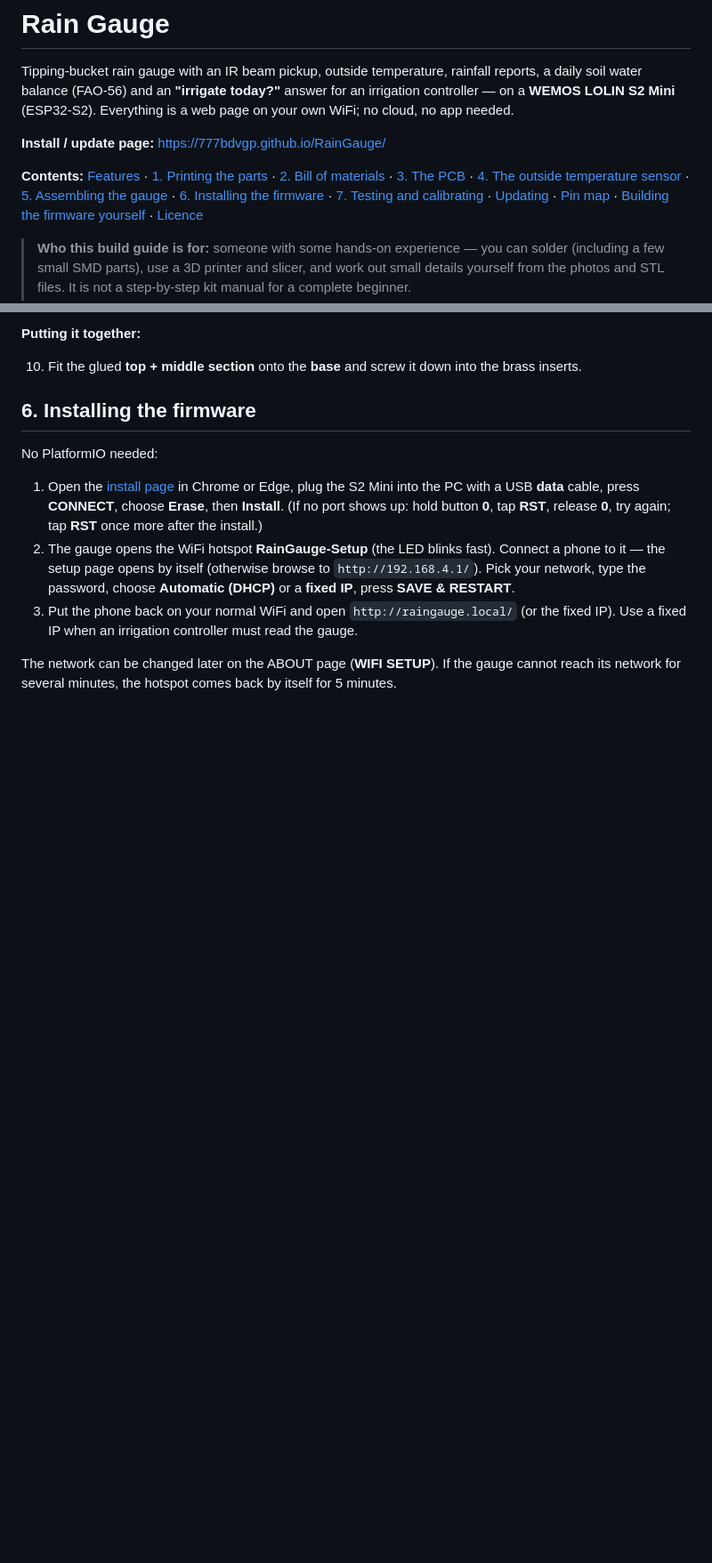
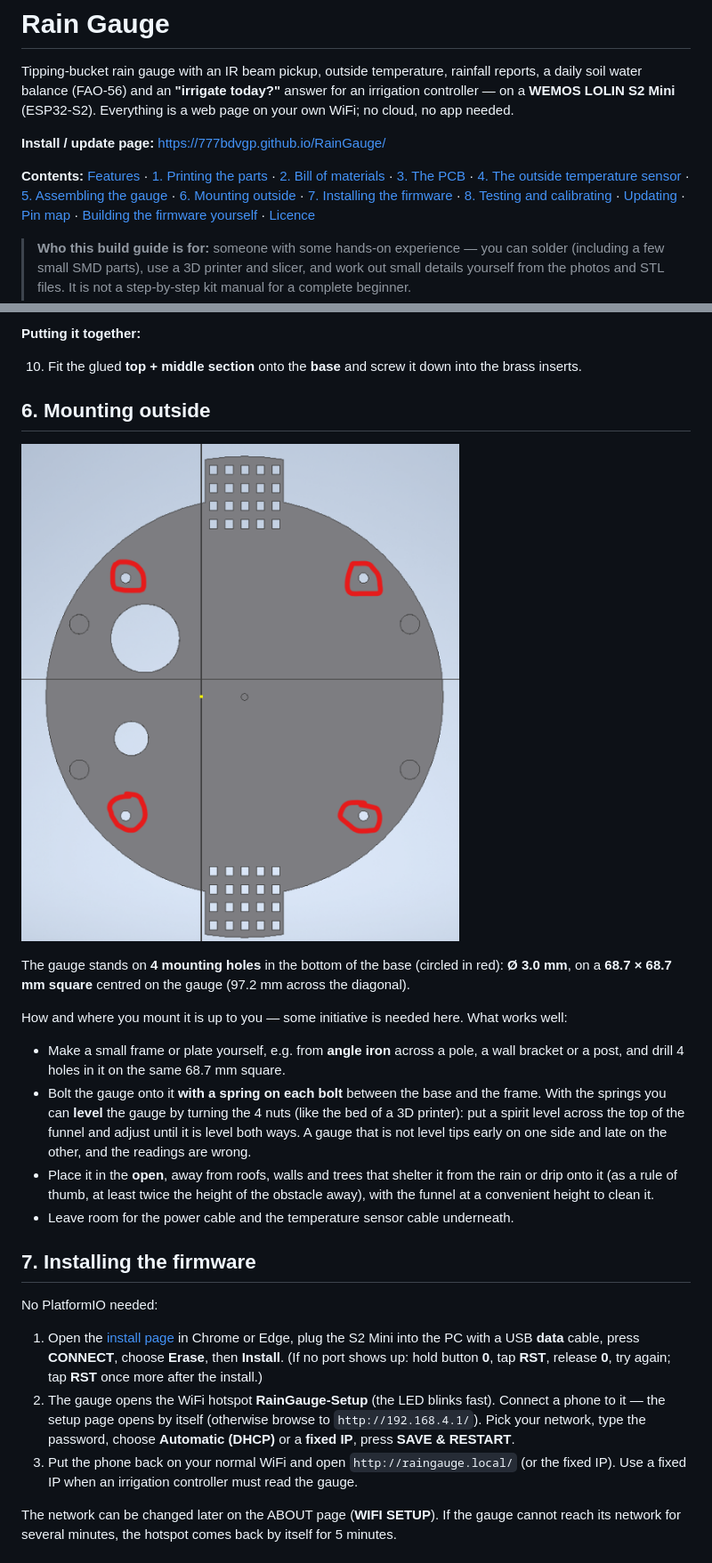
Before and after one commit to 777BDVGP/RainGauge, a Markdown page: README.md, 2 parts joined by grey strips. Shown at 89% size. Drawn GitHub-style; pictures changed too: docs/pictures/Base_Bottom_Mounting.png (added); blank space fills up the shorter version.

Commit message:
README: mounting outside (4 holes, 68.7 mm square, springs for levelling) + BOM
Co-Authored-By: Claude Opus 5.5 <noreply@anthropic.com>

```diff
--- a/README.md
+++ b/README.md
@@ -11,8 +11,9 @@ is a web page on your own WiFi; no cloud, no app needed.
 [2. Bill of materials](#2-bill-of-materials-bom) · [3. The PCB](#3-the-pcb) ·
 [4. The outside temperature sensor](#4-the-outside-temperature-sensor) ·
 [5. Assembling the gauge](#5-assembling-the-gauge) ·
-[6. Installing the firmware](#6-installing-the-firmware) ·
-[7. Testing and calibrating](#7-testing-and-calibrating) · [Updating](#updating) ·
+[6. Mounting outside](#6-mounting-outside) ·
+[7. Installing the firmware](#7-installing-the-firmware) ·
+[8. Testing and calibrating](#8-testing-and-calibrating) · [Updating](#updating) ·
 [Pin map](#pin-map) · [Building the firmware yourself](#building-the-firmware-yourself) ·
 [Licence](#licence)
 
@@ -247,7 +250,30 @@ where the holder fits on the gauge)**
 10. Fit the glued **top + middle section** onto the **base** and screw it down into
     the brass inserts.
 
-## 6. Installing the firmware
+## 6. Mounting outside
+
+![Bottom of the base - the 4 mounting holes circled in red](docs/pictures/Base_Bottom_Mounting.png)
+
+The gauge stands on **4 mounting holes** in the bottom of the base (circled in red):
+**Ø 3.0 mm**, on a **68.7 × 68.7 mm square** centred on the gauge (97.2 mm across
+the diagonal).
+
+How and where you mount it is up to you — some initiative is needed here. What
+works well:
+
+- Make a small frame or plate yourself, e.g. from **angle iron** across a pole,
+  a wall bracket or a post, and drill 4 holes in it on the same 68.7 mm square.
+- Bolt the gauge onto it **with a spring on each bolt** between the base and the
+  frame. With the springs you can **level** the gauge by turning the 4 nuts (like
+  the bed of a 3D printer): put a spirit level across the top of the funnel and
+  adjust until it is level both ways. A gauge that is not level tips early on one
+  side and late on the other, and the readings are wrong.
+- Place it in the **open**, away from roofs, walls and trees that shelter it from
+  the rain or drip onto it (as a rule of thumb, at least twice the height of the
+  obstacle away), with the funnel at a convenient height to clean it.
+- Leave room for the power cable and the temperature sensor cable underneath.
+
+## 7. Installing the firmware
 
 No PlatformIO needed:
 
```
Also changed, not shown: other parts of README.md (+4 -2 lines).
